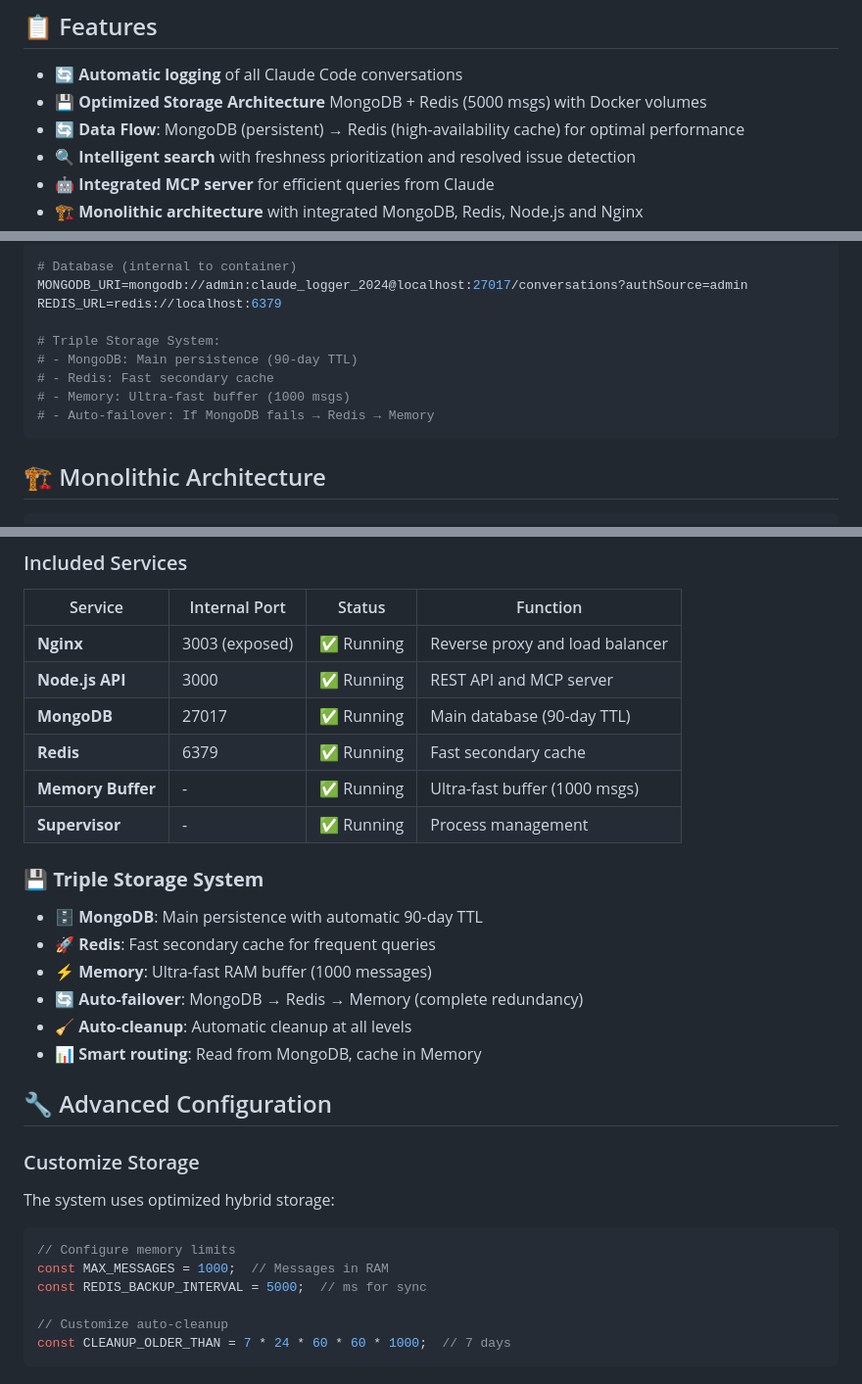
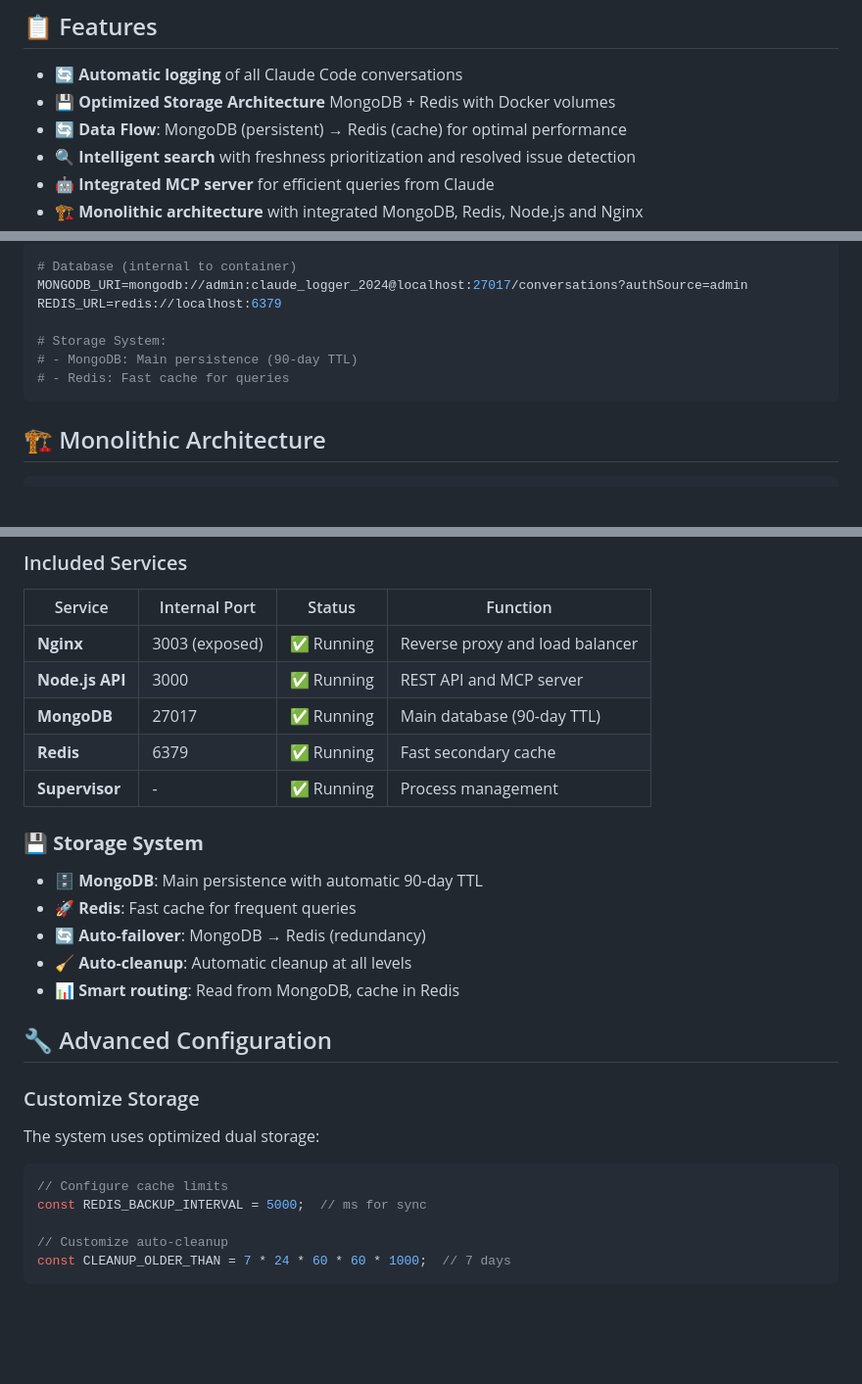
Before and after one commit to LucianoRicardo737/claude-conversation-logger, a Markdown page: README.md, 3 parts joined by grey strips. Shown at 98% size. Drawn GitHub-style; blank space fills up the shorter version.

Commit message:
docs: Eliminate obsolete feature references in README.md
- Remove all mentions of "Memory Buffer (1000 msgs)" system
- Update "Triple Storage System" to "Storage System"
- Eliminate references to "5000 msgs" cache limits
- Change "two-tier" to "dual" storage architecture
- Update "hybrid storage" to "dual storage" terminology
- Remove obsolete MAX_MESSAGES configuration example
- Simplify failover descriptions (MongoDB → Redis only)
- Update all diagrams to remove memory buffer sections
- Maintain consistency with current monolithic architecture

This aligns documentation with the actual monolithic container
implementation that uses only MongoDB + Redis storage.

🤖 Generated with [Claude Code](https://claude.ai/code)

Co-Authored-By: Claude <noreply@anthropic.com>

````diff
--- a/README.md
+++ b/README.md
@@ -7,8 +7,8 @@
 ## 📋 Features
 
 - 🔄 **Automatic logging** of all Claude Code conversations
-- 💾 **Optimized Storage Architecture** MongoDB + Redis (5000 msgs) with Docker volumes
-- 🔄 **Data Flow**: MongoDB (persistent) → Redis (high-availability cache) for optimal performance
+- 💾 **Optimized Storage Architecture** MongoDB + Redis with Docker volumes
+- 🔄 **Data Flow**: MongoDB (persistent) → Redis (cache) for optimal performance
 - 🔍 **Intelligent search** with freshness prioritization and resolved issue detection
 - 🤖 **Integrated MCP server** for efficient queries from Claude
 - 🏗️ **Monolithic architecture** with integrated MongoDB, Redis, Node.js and Nginx
@@ -254,11 +254,9 @@ API_SECRET=claude_api_secret_2024_change_me
 MONGODB_URI=mongodb://admin:claude_logger_2024@localhost:27017/conversations?authSource=admin
 REDIS_URL=redis://localhost:6379
 
-# Triple Storage System:
+# Storage System:
 # - MongoDB: Main persistence (90-day TTL)
-# - Redis: Fast secondary cache
-# - Memory: Ultra-fast buffer (1000 msgs)
-# - Auto-failover: If MongoDB fails → Redis → Memory
+# - Redis: Fast cache for queries
 ```
 
 ## 🏗️ Monolithic Architecture
@@ -803,27 +797,24 @@ docker compose up -d --build
 | **Node.js API** | 3000 | ✅ Running | REST API and MCP server |
 | **MongoDB** | 27017 | ✅ Running | Main database (90-day TTL) |
 | **Redis** | 6379 | ✅ Running | Fast secondary cache |
-| **Memory Buffer** | - | ✅ Running | Ultra-fast buffer (1000 msgs) |
 | **Supervisor** | - | ✅ Running | Process management |
 
-### 💾 **Triple Storage System**
+### 💾 **Storage System**
 
 - **🗄️ MongoDB**: Main persistence with automatic 90-day TTL
-- **🚀 Redis**: Fast secondary cache for frequent queries
-- **⚡ Memory**: Ultra-fast RAM buffer (1000 messages)
-- **🔄 Auto-failover**: MongoDB → Redis → Memory (complete redundancy)
+- **🚀 Redis**: Fast cache for frequent queries
+- **🔄 Auto-failover**: MongoDB → Redis (redundancy)
 - **🧹 Auto-cleanup**: Automatic cleanup at all levels
-- **📊 Smart routing**: Read from MongoDB, cache in Memory
+- **📊 Smart routing**: Read from MongoDB, cache in Redis
 
 ## 🔧 Advanced Configuration
 
 ### Customize Storage
 
-The system uses optimized hybrid storage:
+The system uses optimized dual storage:
 
 ```javascript
-// Configure memory limits
-const MAX_MESSAGES = 1000;  // Messages in RAM
+// Configure cache limits
 const REDIS_BACKUP_INTERVAL = 5000;  // ms for sync
 
 // Customize auto-cleanup
````
Also changed, not shown: other parts of README.md (+5 -9 lines).
